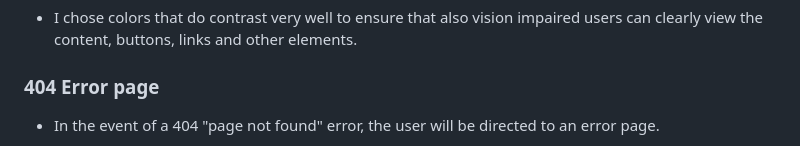
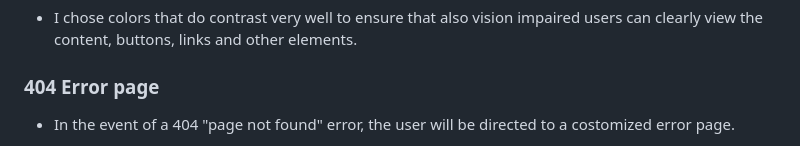
Before and after one commit to mufasa1611/cody, a Markdown page: README.md, the part around the change printed below. GitHub-like rendering.

```diff
--- a/README.md
+++ b/README.md
@@ -81,5 +80,5 @@ The footer section contains clickable links to the social media accounts faceboo
 
 ### 404 Error page
 
-- In the event of a 404 "page not found" error, the user will be directed to an error page.
+- In the event of a 404 "page not found" error, the user will be directed to a costomized error page.
 
```
Also changed, not shown: other parts of README.md (+1 -2 lines).
